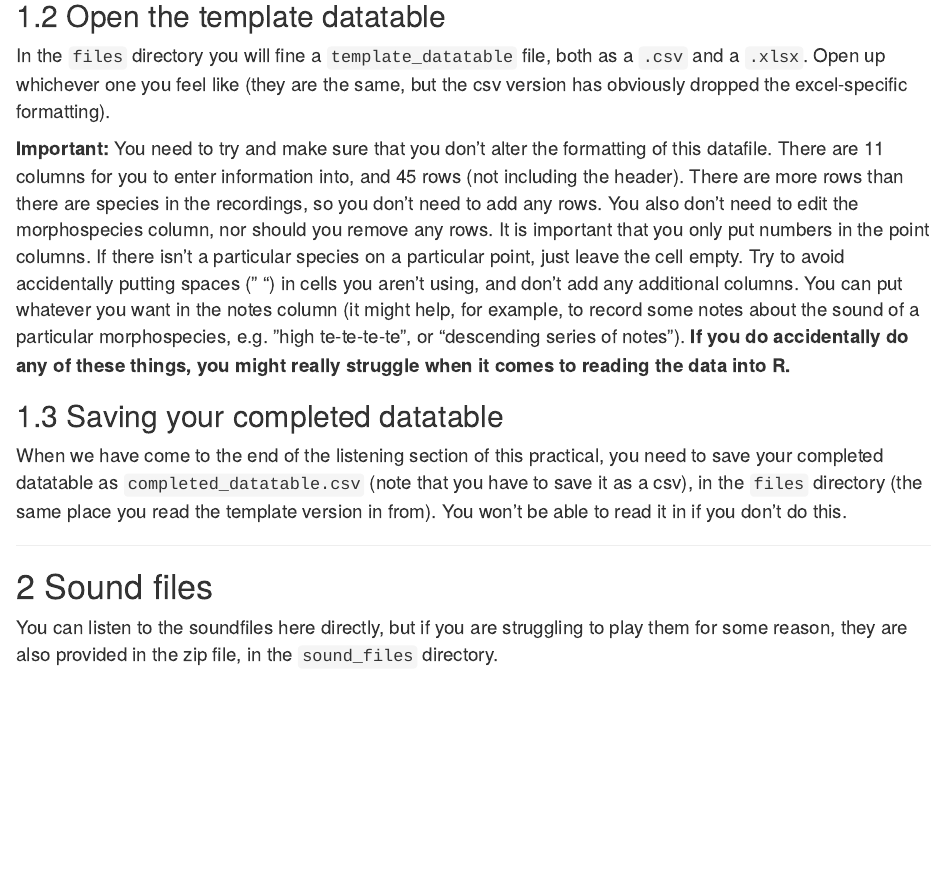
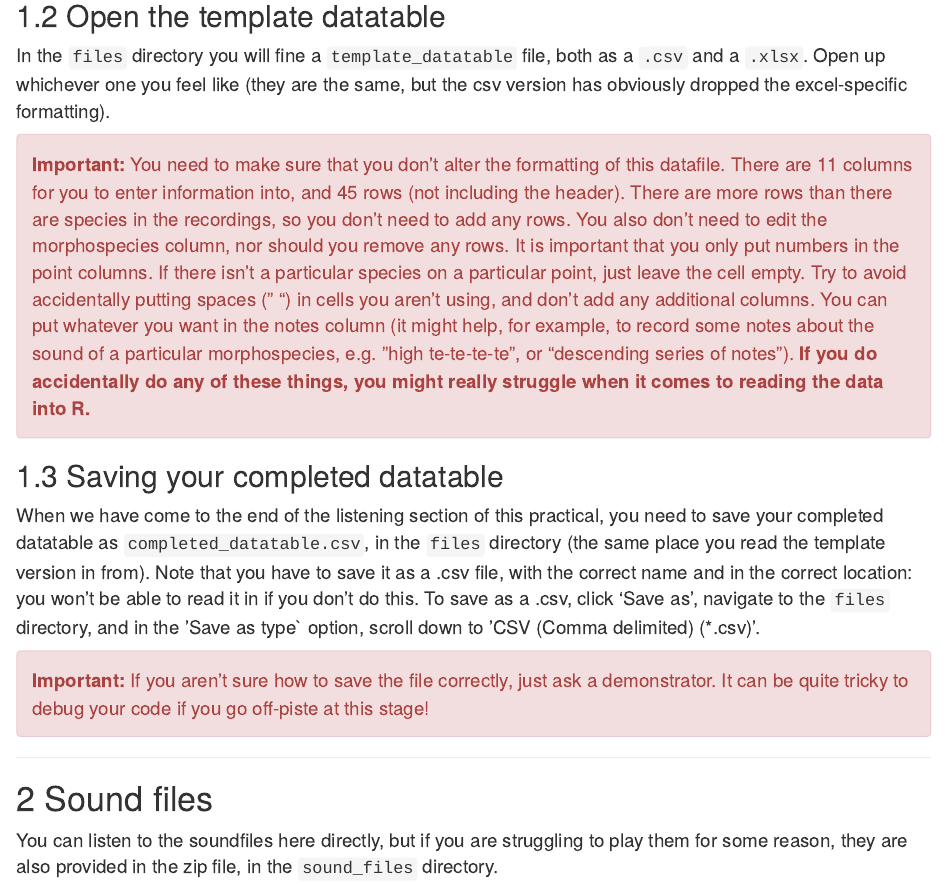
Before and after one commit to SimonCMills/SheffieldAPS_fieldcourse, an R Markdown document (index.rmd): the page in a window 1100 px wide, from 250 px down. Rendered offline with R 4.5, knitr and Pandoc, with nearby package versions.

Commit message:
minor tweaks

````diff
--- a/index.rmd
+++ b/index.rmd
@@ -21,10 +21,18 @@ output:
 ## Open the template datatable
 In the ```files``` directory you will fine a ```template_datatable``` file, both as a ```.csv``` and a ```.xlsx```. Open up whichever one you feel like (they are the same, but the csv version has obviously dropped the excel-specific formatting).
 
-__Important:__ You need to try and make sure that you don't alter the formatting of this datafile. There are 11 columns for you to enter information into, and 45 rows (not including the header). There are more rows than there are species in the recordings, so you don't need to add any rows. You also don't need to edit the morphospecies column, nor should you remove any rows. It is important that you only put numbers in the point columns. If there isn't a particular species on a particular point, just leave the cell empty. Try to avoid accidentally putting spaces (" ") in cells you aren't using, and don't add any additional columns. You can put whatever you want in the notes column (it might help, for example, to record some notes about the sound of a particular morphospecies, e.g. "high te-te-te-te", or "descending series of notes"). __If you do accidentally do any of these things, you might really struggle when it comes to reading the data into R.__
+<div class="alert alert-danger">
+__Important:__ You need to make sure that you don't alter the formatting of this datafile. There are 11 columns for you to enter information into, and 45 rows (not including the header). There are more rows than there are species in the recordings, so you don't need to add any rows. You also don't need to edit the morphospecies column, nor should you remove any rows. It is important that you only put numbers in the point columns. If there isn't a particular species on a particular point, just leave the cell empty. Try to avoid accidentally putting spaces (" ") in cells you aren't using, and don't add any additional columns. You can put whatever you want in the notes column (it might help, for example, to record some notes about the sound of a particular morphospecies, e.g. "high te-te-te-te", or "descending series of notes"). __If you do accidentally do any of these things, you might really struggle when it comes to reading the data into R.__
+</div>
+
 
 ## Saving your completed datatable
-When we have come to the end of the listening section of this practical, you need to save your completed datatable as ```completed_datatable.csv``` (note that you have to save it as a csv), in the ```files``` directory (the same place you read the template version in from). You won't be able to read it in if you don't do this.
+When we have come to the end of the listening section of this practical, you need to save your completed datatable as ```completed_datatable.csv```, in the ```files``` directory (the same place you read the template version in from). Note that you have to save it as a .csv file, with the correct name and in the correct location: you won't be able to read it in if you don't do this. To save as a .csv, click 'Save as', navigate to the ```files``` directory, and in the 'Save as type` option, scroll down to 'CSV (Comma delimited) (*.csv)'.
+
+<div class="alert alert-danger">
+  __Important:__ If you aren't sure how to save the file correctly, just ask a demonstrator. It can be quite tricky to debug your code if you go off-piste at this stage!
+</div>
+
 
 -----
 
````
Also changed, not shown: index.rmd (2 more changed lines).
